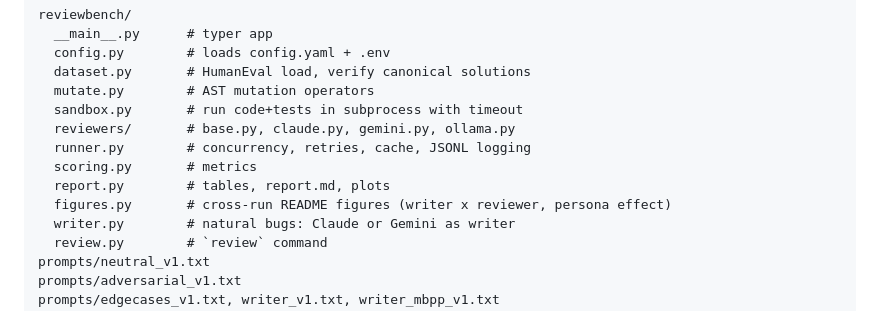
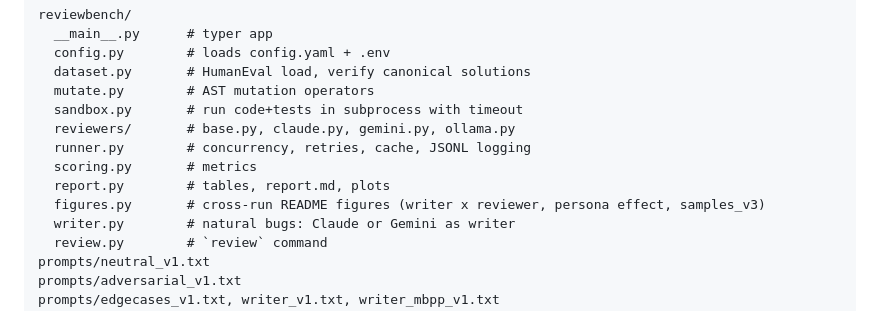
Before and after one commit to serdarakbay/review-bench, a Markdown page: CLAUDE.md, the part around the change. GitHub-like rendering.

```diff
--- a/CLAUDE.md
+++ b/CLAUDE.md
@@ -108,7 +108,7 @@ reviewbench/
   runner.py        # concurrency, retries, cache, JSONL logging
   scoring.py       # metrics
   report.py        # tables, report.md, plots
-  figures.py       # cross-run README figures (writer x reviewer, persona effect)
+  figures.py       # cross-run README figures (writer x reviewer, persona effect, samples_v3)
   writer.py        # natural bugs: Claude or Gemini as writer
   review.py        # `review` command
 prompts/neutral_v1.txt
```
Also changed, not shown: README.md (+2 -2 lines), docs/img/persona_effect.png, docs/img/samples_v3_rates.png, docs/img/writer_reviewer_matrix.png, 4 other files.
